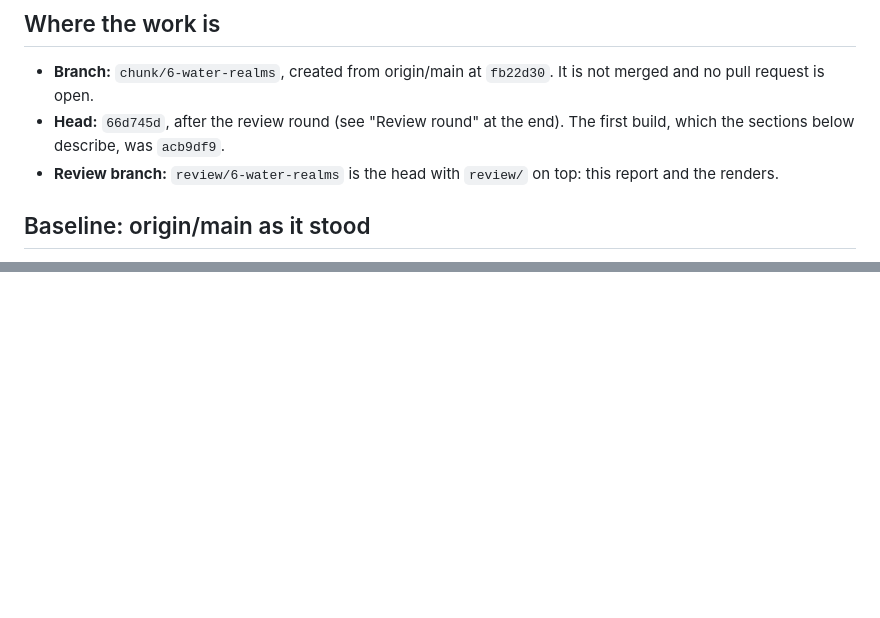
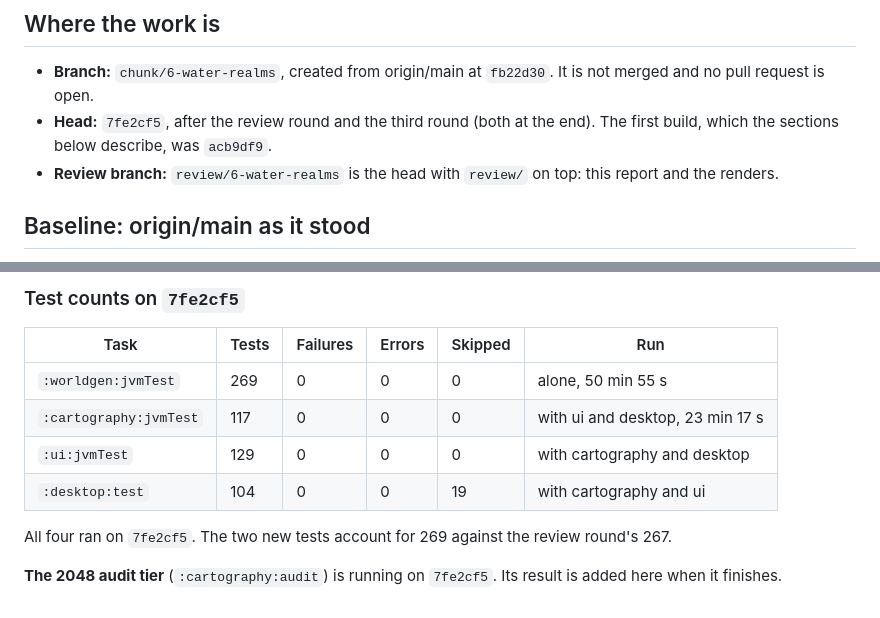
Before and after one commit to bhanright/Cartogenesis, a Markdown page: review/report.md, 2 parts joined by grey strips. Rendered like a GitHub page; blank space fills up the shorter version.

Commit message:
The third round in the report: the cap's allowance in total, basins that feed each other solved together, and the test counts on its head
Co-Authored-By: Claude Opus 5.5 <noreply@anthropic.com>

```diff
--- a/review/report.md
+++ b/review/report.md
@@ -4,8 +4,8 @@
 
 - **Branch:** `chunk/6-water-realms`, created from origin/main at `fb22d30`. It is not merged and no
   pull request is open.
-- **Head:** `66d745d`, after the review round (see "Review round" at the end). The first build,
-  which the sections below describe, was `acb9df9`.
+- **Head:** `7fe2cf5`, after the review round and the third round (both at the end). The first
+  build, which the sections below describe, was `acb9df9`.
 - **Review branch:** `review/6-water-realms` is the head with `review/` on top: this report and the
   renders.
 
@@ -488,0 +565,13 @@ account for 267 against the first build's 263.
+### Test counts on `7fe2cf5`
+
+| Task | Tests | Failures | Errors | Skipped | Run |
+|---|---|---|---|---|---|
+| `:worldgen:jvmTest` | 269 | 0 | 0 | 0 | alone, 50 min 55 s |
+| `:cartography:jvmTest` | 117 | 0 | 0 | 0 | with ui and desktop, 23 min 17 s |
+| `:ui:jvmTest` | 129 | 0 | 0 | 0 | with cartography and desktop |
+| `:desktop:test` | 104 | 0 | 0 | 19 | with cartography and ui |
+
+All four ran on `7fe2cf5`. The two new tests account for 269 against the review round's 267.
+
+**The 2048 audit tier** (`:cartography:audit`) is running on `7fe2cf5`. Its result is added here
+when it finishes.
```
Also changed, not shown: other parts of review/report.md (+77 -1 lines).
